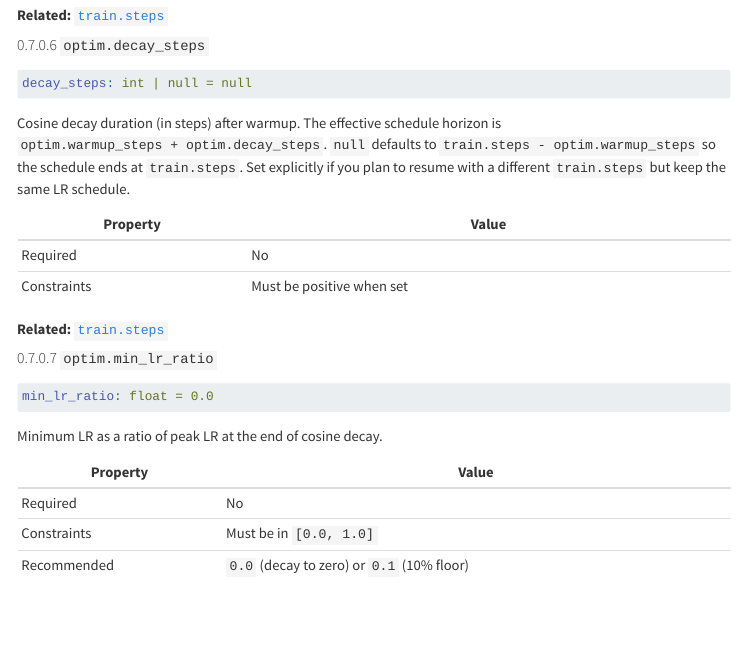
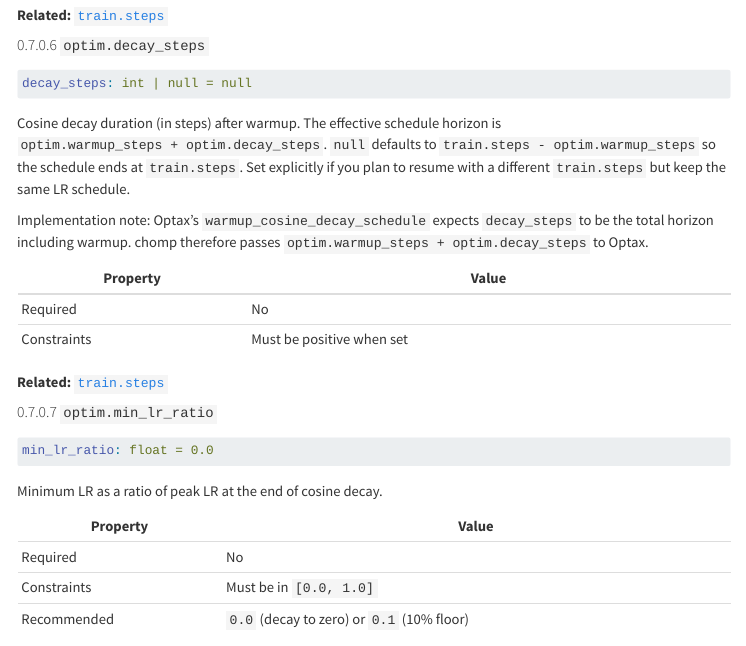
Before and after one commit to pszemraj/chomp, a Quarto document (docs/config-reference.qmd): the page in a window 1100 px wide, from 6600 px down. Rendered offline with R 4.5, knitr and Pandoc in place of Quarto, with nearby package versions; menus at the side of the page are left out.

Commit message:
Clarify Optax decay_steps horizon semantics

```diff
--- a/docs/config-reference.qmd
+++ b/docs/config-reference.qmd
@@ -1556,6 +1556,10 @@ Cosine decay duration (in steps) after warmup. The effective schedule horizon is
 Set explicitly if you plan to resume with a different `train.steps` but keep the
 same LR schedule.
 
+Implementation note: Optax's `warmup_cosine_decay_schedule` expects
+`decay_steps` to be the total horizon including warmup. chomp therefore passes
+`optim.warmup_steps + optim.decay_steps` to Optax.
+
 | Property | Value |
 |----------|-------|
 | Required | No |
```
Also changed, not shown: src/chomp/train.py (+6 -1 lines).
